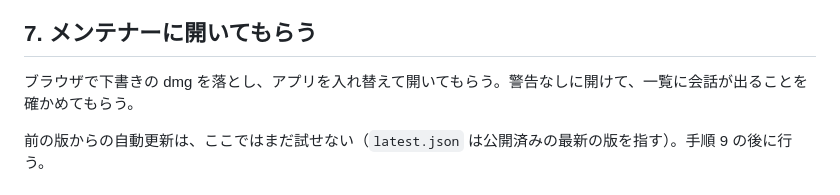
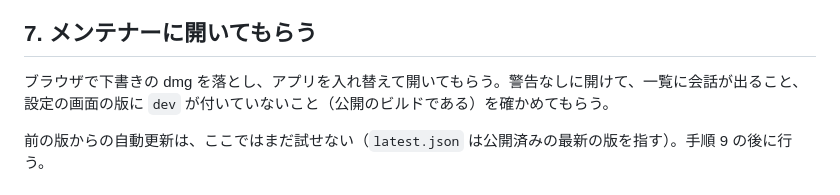
Before and after one commit to imatomix/agent-loaf, a Markdown page: .claude/commands/release.md, the part around the change. GitHub-like rendering.

```diff
--- a/.claude/commands/release.md
+++ b/.claude/commands/release.md
@@ -51,7 +51,7 @@ disable-model-invocation: true
 
 ## 7. メンテナーに開いてもらう
 
-ブラウザで下書きの dmg を落とし、アプリを入れ替えて開いてもらう。警告なしに開けて、一覧に会話が出ることを確かめてもらう。
+ブラウザで下書きの dmg を落とし、アプリを入れ替えて開いてもらう。警告なしに開けて、一覧に会話が出ること、設定の画面の版に `dev` が付いていないこと（公開のビルドである）を確かめてもらう。
 
 前の版からの自動更新は、ここではまだ試せない（`latest.json` は公開済みの最新の版を指す）。手順 9 の後に行う。
 
```
Also changed, not shown: docs/releasing.md (+1 -1 lines).
